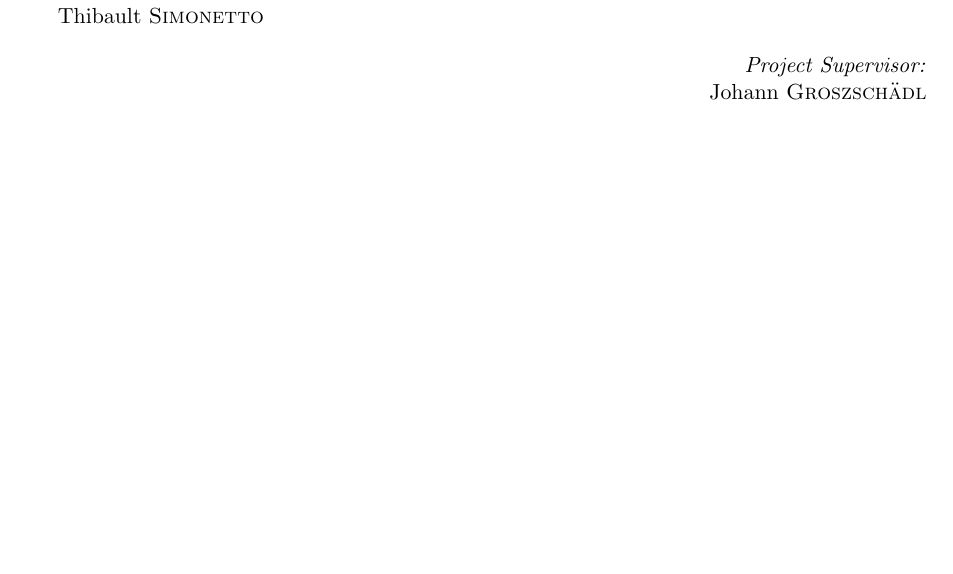
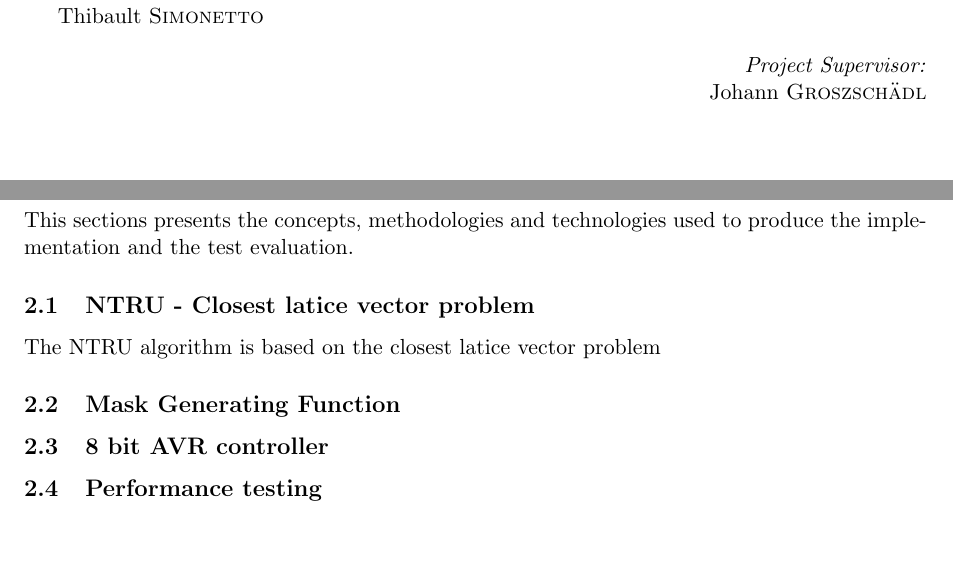
Before and after one commit to thibaultsmnt/lu.uni.mics.ntru, a LaTeX document (lu.uni.mics.ntru.report/report.tex, which reads lu.uni.mics.ntru.report/doc/section/background.tex): part of page 1 of 4 before the commit and two parts of pages 1 and 3 of 4 after it, the two joined at a grey line, cut so that both start at the same text. Compiled offline with pdfLaTeX.

Commit message:
plan of backgroung

```diff
--- a/lu.uni.mics.ntru.report/doc/section/background.tex
+++ b/lu.uni.mics.ntru.report/doc/section/background.tex
@@ -1 +1,10 @@
 \section{Background}
+
+This sections presents the concepts, methodologies and technologies used to produce the implementation and the test evaluation.
+
+\subsection{NTRU - Closest latice vector problem}
+
+The NTRU algorithm is based on the closest latice vector problem
+\subsection{Mask Generating Function}
+\subsection{8 bit AVR controller}
+\subsection{Performance testing}
```
Also changed, not shown: lu.uni.mics.ntru.report/report.pdf.
